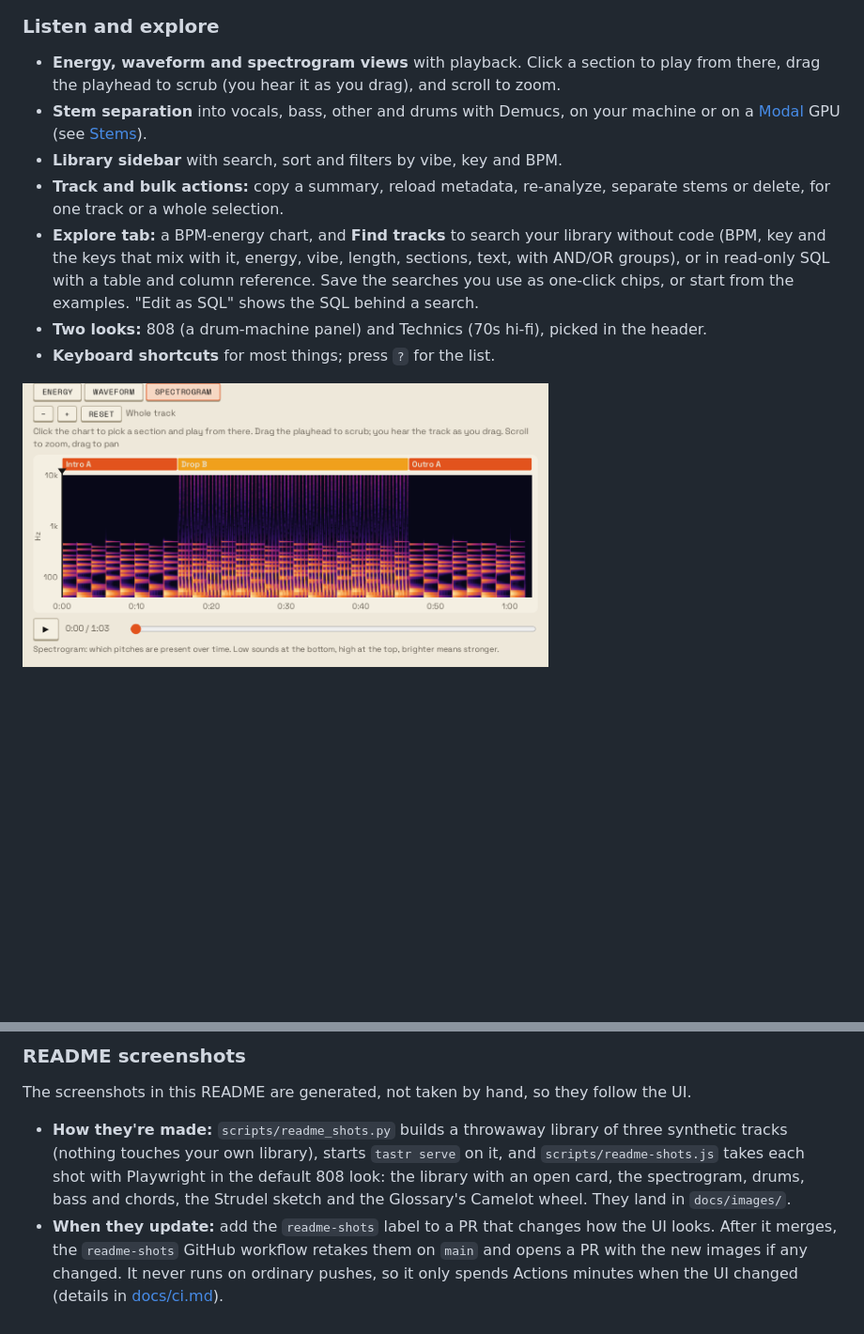
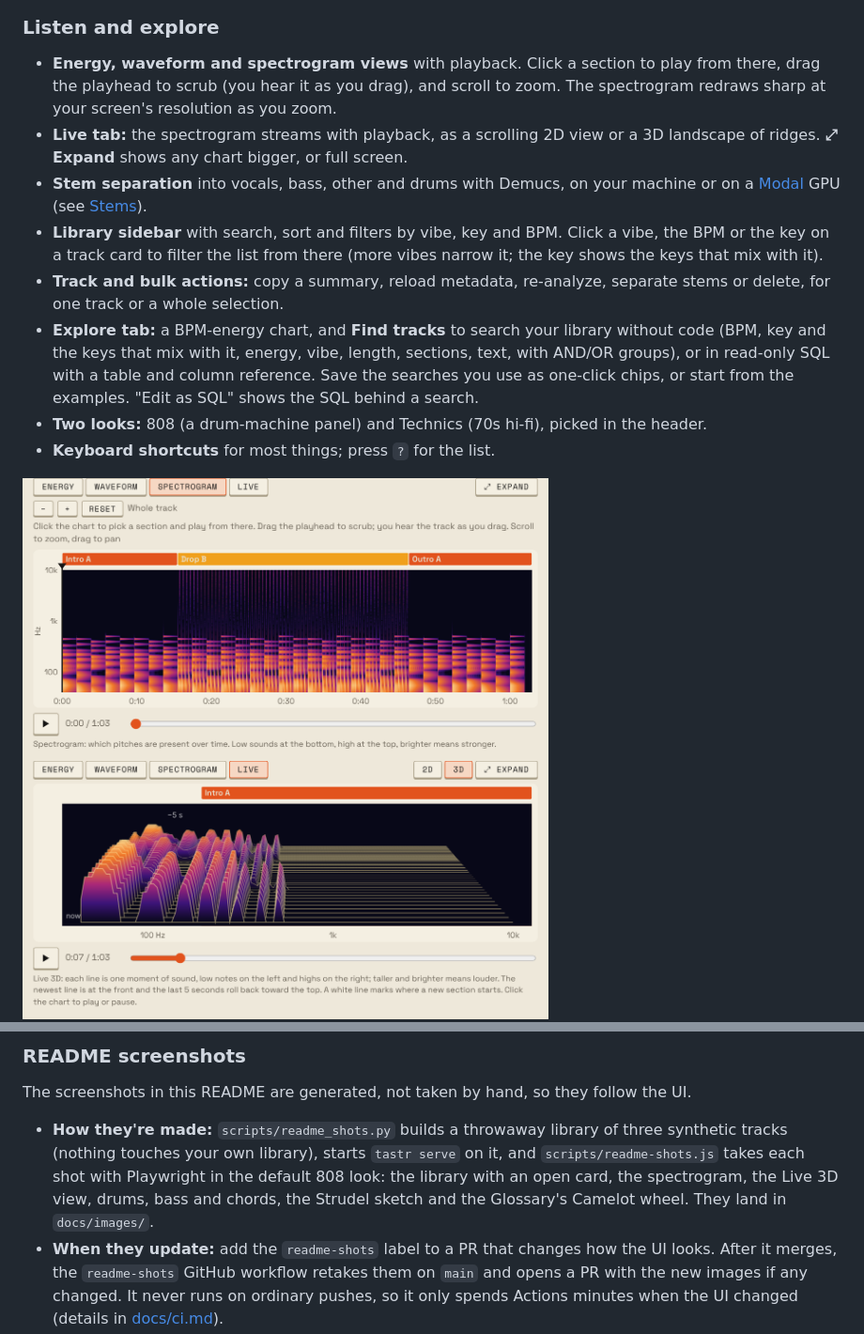
Before and after one commit to pocketIlmatto/tastr, a Markdown page: README.md, 2 parts joined by grey strips. Shown at 94% size. Drawn GitHub-style; pictures changed too: docs/images/live-3d.png (added), docs/images/spectrogram.png; blank space fills up the shorter version.

```diff
--- a/README.md
+++ b/README.md
@@ -74,10 +74,14 @@ Run it on your own machine, or host it for a few invited people behind a login
 
 - **Energy, waveform and spectrogram views** with playback. Click a section to
   play from there, drag the playhead to scrub (you hear it as you drag), and
-  scroll to zoom.
+  scroll to zoom. The spectrogram redraws sharp at your screen's resolution as you zoom.
+- **Live tab:** the spectrogram streams with playback, as a scrolling 2D view or a
+  3D landscape of ridges. **⤢ Expand** shows any chart bigger, or full screen.
 - **Stem separation** into vocals, bass, other and drums with Demucs, on your
   machine or on a [Modal](https://modal.com) GPU (see [Stems](#stems-optional)).
-- **Library sidebar** with search, sort and filters by vibe, key and BPM.
+- **Library sidebar** with search, sort and filters by vibe, key and BPM. Click a
+  vibe, the BPM or the key on a track card to filter the list from there (more vibes
+  narrow it; the key shows the keys that mix with it).
 - **Track and bulk actions:** copy a summary, reload metadata, re-analyze,
   separate stems or delete, for one track or a whole selection.
 - **Explore tab:** a BPM-energy chart, and **Find tracks** to search your library
@@ -90,6 +94,8 @@ Run it on your own machine, or host it for a few invited people behind a login
 - **Keyboard shortcuts** for most things; press `?` for the list.
 
 <img src="docs/images/spectrogram.png" width="560" alt="Spectrogram view with sections and playback">
+
+<img src="docs/images/live-3d.png" width="560" alt="The Live tab's 3D view: a landscape of frequency ridges rolling back from the playing moment">
 
 <img src="docs/images/find-tracks.png" width="560" alt="Find tracks: a key that mixes with 8A and a BPM range, and the matching tracks">
 
@@ -310,7 +316,7 @@ The screenshots in this README are generated, not taken by hand, so they follow
 - **How they're made:** `scripts/readme_shots.py` builds a throwaway library of three
   synthetic tracks (nothing touches your own library), starts `tastr serve` on it, and
   `scripts/readme-shots.js` takes each shot with Playwright in the default 808 look: the
-  library with an open card, the spectrogram, drums, bass and chords, the Strudel sketch
+  library with an open card, the spectrogram, the Live 3D view, drums, bass and chords, the Strudel sketch
   and the Glossary's Camelot wheel. They land in `docs/images/`.
 - **When they update:** add the `readme-shots` label to a PR that changes how the UI looks.
   After it merges, the `readme-shots` GitHub workflow retakes them on `main` and opens a PR
```
Also changed, not shown: docs/images/library.png, 5 other files.
